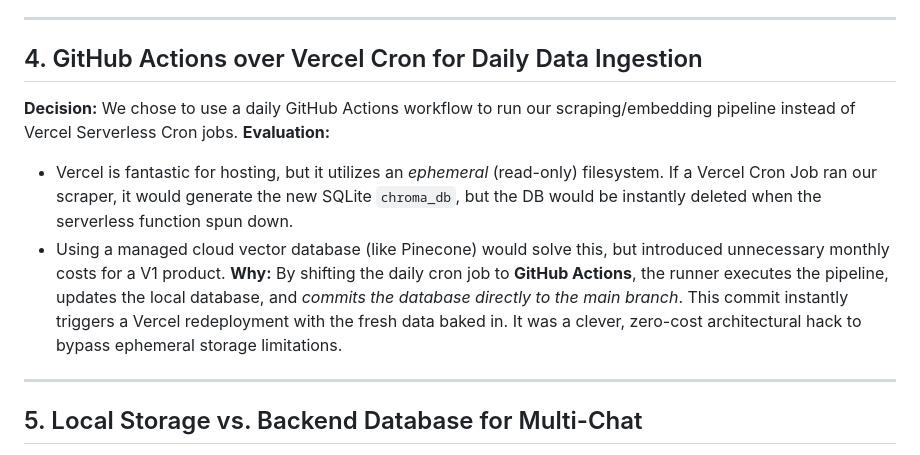
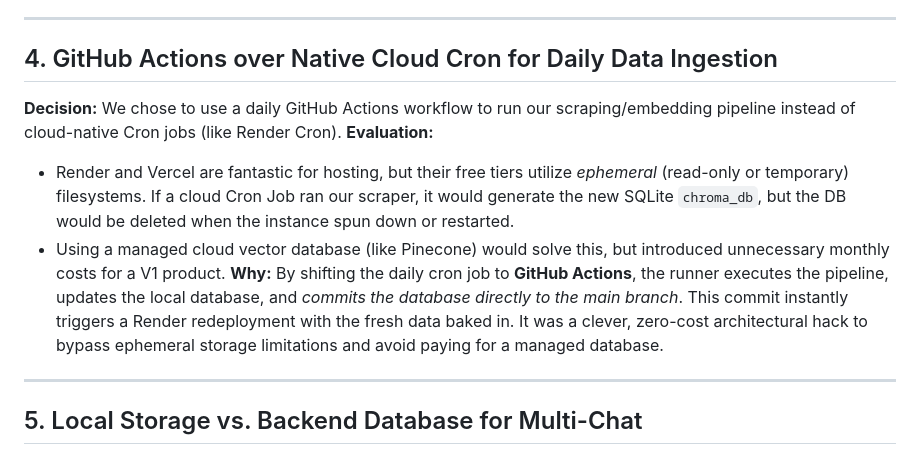
Before and after one commit to SPSahoo007/MF-RAG_Chatbot, a Markdown page: docs/decision.md, the part around the change. Rendered like a GitHub page.

Commit message:
docs: update decision.md to reflect render deployment pivot

```diff
--- a/docs/decision.md
+++ b/docs/decision.md
@@ -32,12 +32,12 @@ This document records the major architectural, product, and technical decisions
 
 ---
 
-## 4. GitHub Actions over Vercel Cron for Daily Data Ingestion
-**Decision:** We chose to use a daily GitHub Actions workflow to run our scraping/embedding pipeline instead of Vercel Serverless Cron jobs.
+## 4. GitHub Actions over Native Cloud Cron for Daily Data Ingestion
+**Decision:** We chose to use a daily GitHub Actions workflow to run our scraping/embedding pipeline instead of cloud-native Cron jobs (like Render Cron).
 **Evaluation:**
-- Vercel is fantastic for hosting, but it utilizes an *ephemeral* (read-only) filesystem. If a Vercel Cron Job ran our scraper, it would generate the new SQLite `chroma_db`, but the DB would be instantly deleted when the serverless function spun down.
+- Render and Vercel are fantastic for hosting, but their free tiers utilize *ephemeral* (read-only or temporary) filesystems. If a cloud Cron Job ran our scraper, it would generate the new SQLite `chroma_db`, but the DB would be deleted when the instance spun down or restarted.
 - Using a managed cloud vector database (like Pinecone) would solve this, but introduced unnecessary monthly costs for a V1 product.
-**Why:** By shifting the daily cron job to **GitHub Actions**, the runner executes the pipeline, updates the local database, and *commits the database directly to the main branch*. This commit instantly triggers a Vercel redeployment with the fresh data baked in. It was a clever, zero-cost architectural hack to bypass ephemeral storage limitations.
+**Why:** By shifting the daily cron job to **GitHub Actions**, the runner executes the pipeline, updates the local database, and *commits the database directly to the main branch*. This commit instantly triggers a Render redeployment with the fresh data baked in. It was a clever, zero-cost architectural hack to bypass ephemeral storage limitations and avoid paying for a managed database.
 
 ---
 
```
